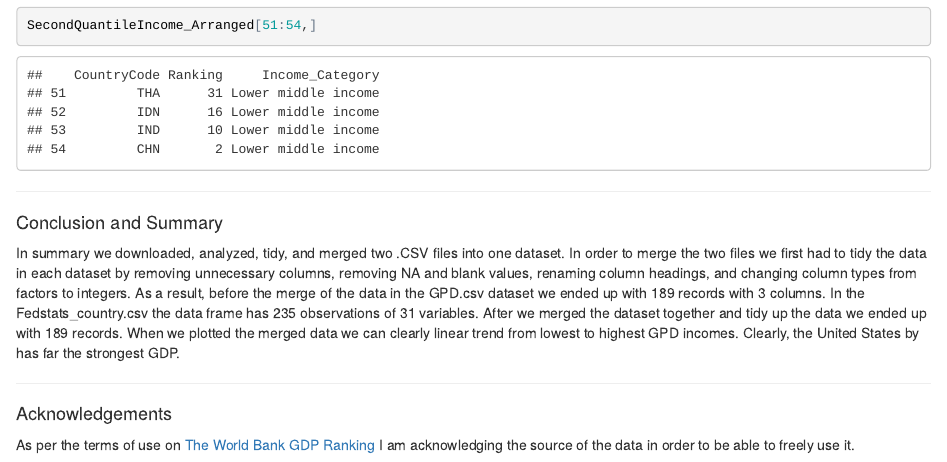
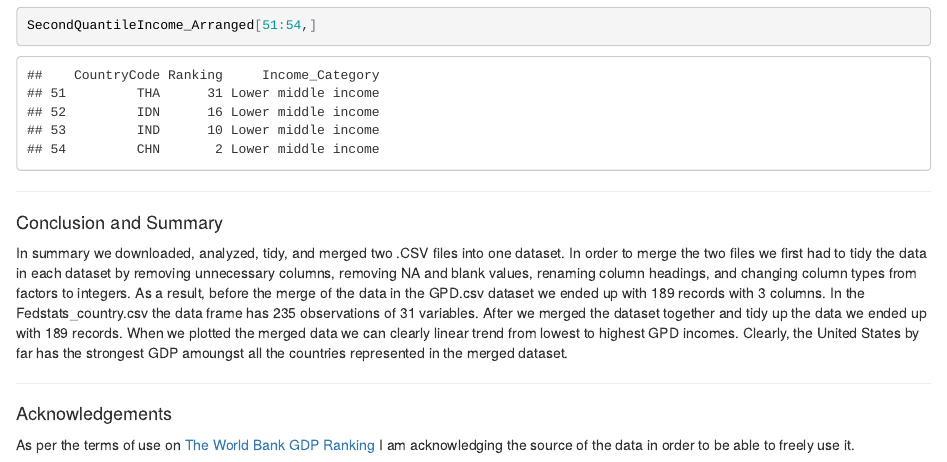
Before and after one commit to wkerneck/CaseStudy, an R Markdown document (README.rmd): the page in a window 1100 px wide, from 16180 px down. The pictures show the output file README.html that the author committed with the source, opened offline.

Commit message:
Add files via upload

```diff
--- a/README.rmd
+++ b/README.rmd
@@ -425,7 +425,7 @@ SecondQuantileIncome_Arranged[51:54,]
 
 #### Conclusion and Summary
 
-In summary we downloaded, analyzed, tidy, and merged two .CSV files into one dataset. In order to merge the two files we first had to tidy the data in each dataset by removing unnecessary columns, removing NA and blank values, renaming column headings, and changing column types from factors to integers. As a result, before the merge of the data in the GPD.csv dataset we ended up with 189 records with 3 columns. In the Fedstats_country.csv the data frame has 235 observations of 31 variables. After we merged the dataset together and tidy up the data we ended up with 189 records. When we plotted the merged data we can clearly linear trend from lowest to highest GPD incomes. Clearly, the United States by has far the strongest GDP.
+In summary we downloaded, analyzed, tidy, and merged two .CSV files into one dataset. In order to merge the two files we first had to tidy the data in each dataset by removing unnecessary columns, removing NA and blank values, renaming column headings, and changing column types from factors to integers. As a result, before the merge of the data in the GPD.csv dataset we ended up with 189 records with 3 columns. In the Fedstats_country.csv the data frame has 235 observations of 31 variables. After we merged the dataset together and tidy up the data we ended up with 189 records. When we plotted the merged data we can clearly linear trend from lowest to highest GPD incomes. Clearly, the United States by far has the strongest GDP amoungst all the countries represented in the merged dataset.
 
 
 ****************************
```
Also changed, not shown: README.html, README.md.
